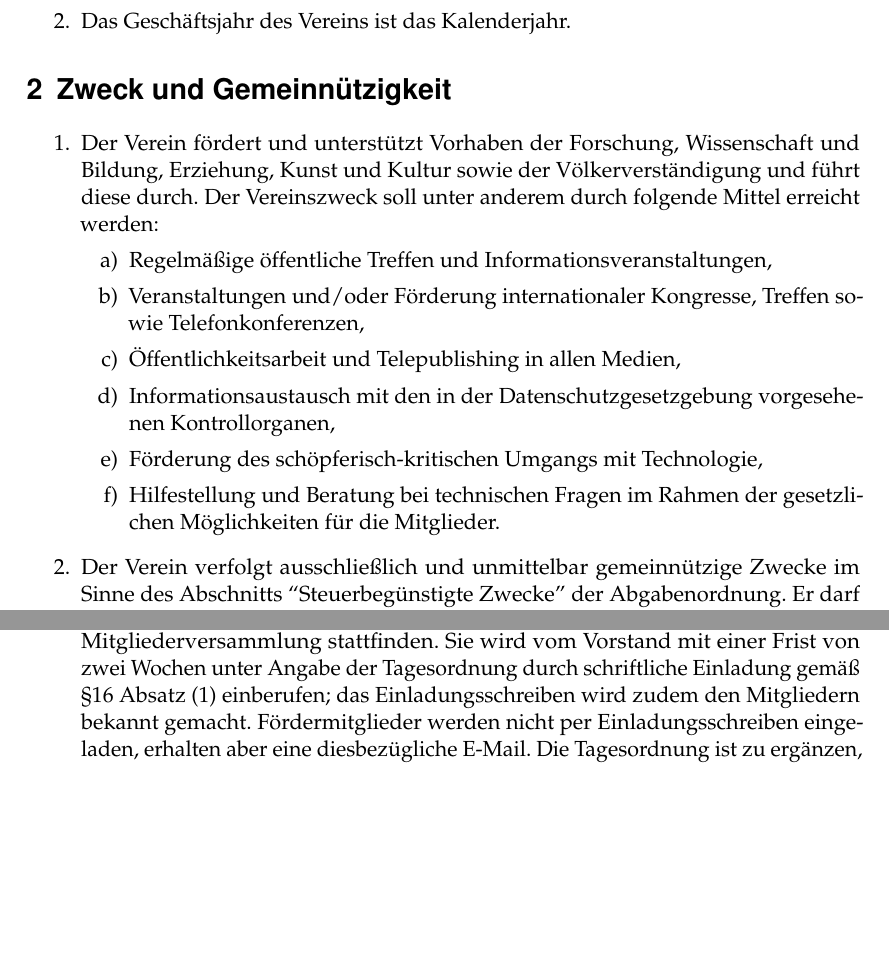
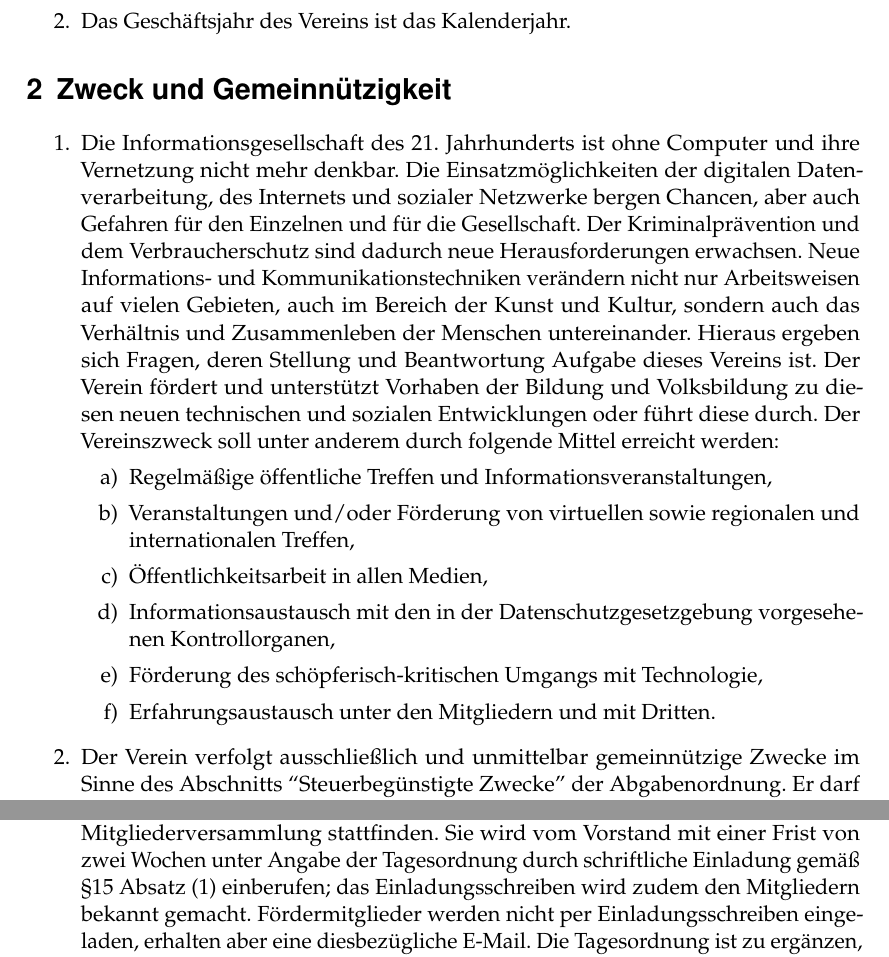
Before and after one commit to fNordeingang/dokumente, a LaTeX document (satzung/satzung.tex): two parts of pages 2 and 6 of 7 before the commit and two parts of pages 2 and 6 of 8 after it, joined at a grey line, cut so that both start at the same text, the shorter picture padded with empty space. Compiled offline with pdfLaTeX.

Commit message:
neue Satzung

```diff
--- a/satzung/satzung.tex
+++ b/satzung/satzung.tex
@@ -1,5 +1,5 @@
 \documentclass[ngerman]{scrartcl}
-\usepackage[utf8x]{inputenc}
+\usepackage[utf8]{inputenc}
 \usepackage[ngerman]{babel}
 \usepackage[T1]{fontenc}
 \usepackage{microtype}
@@ -25,17 +25,16 @@
 \end{enumerate}
 \section{Zweck und Gemeinnützigkeit} \label{sec:zweck}
 \begin{enumerate}
- \item Der Verein fördert und unterstützt Vorhaben der
-Forschung, Wissenschaft und Bildung, Erziehung, Kunst und Kultur
-sowie der Völkerverständigung und führt diese durch.
+ \item Die Informationsgesellschaft des 21. Jahrhunderts ist ohne Computer und ihre Vernetzung nicht mehr denkbar. Die Einsatzmöglichkeiten der digitalen Datenverarbeitung, des Internets und sozialer Netzwerke bergen Chancen, aber auch Gefahren für den Einzelnen und für die Gesellschaft. Der Kriminalprävention und dem Verbraucherschutz sind dadurch neue Herausforderungen erwachsen. Neue Informations- und Kommunikationstechniken verändern nicht nur Arbeitsweisen auf vielen Gebieten, auch im Bereich der Kunst und Kultur, sondern auch das Verhältnis und Zusammenleben der Menschen untereinander. Hieraus ergeben sich Fragen, deren Stellung und Beantwortung Aufgabe dieses Vereins ist.
+Der Verein fördert und unterstützt Vorhaben der Bildung und Volksbildung zu diesen neuen technischen und sozialen Entwicklungen oder führt diese durch.
 Der Vereinszweck soll unter anderem durch folgende Mittel erreicht werden:
 \begin{enumerate}
- \item Regelmäßige öffentliche Treffen und Informationsveranstaltungen,
- \item Veranstaltungen und/oder Förderung internationaler Kongresse, Treffen sowie Telefonkonferenzen,
- \item Öffentlichkeitsarbeit und Telepublishing in allen Medien,
- \item Informationsaustausch mit den in der Datenschutzgesetzgebung vorgesehenen Kontrollorganen,
- \item Förderung des schöpferisch-kritischen Umgangs mit Technologie,
- \item Hilfestellung und Beratung bei technischen Fragen im Rahmen der gesetzlichen Möglichkeiten für die Mitglieder.\
+\item Regelmäßige öffentliche Treffen und Informationsveranstaltungen,
+\item  Veranstaltungen und/oder Förderung von virtuellen sowie regionalen und internationalen Treffen,
+\item  Öffentlichkeitsarbeit in allen Medien,
+\item  Informationsaustausch mit den in der Datenschutzgesetzgebung vorgesehe- nen Kontrollorganen,
+\item  Förderung des schöpferisch-kritischen Umgangs mit Technologie,
+\item  Erfahrungsaustausch unter den Mitgliedern und mit Dritten.\
 \end{enumerate}
 \item Der Verein verfolgt ausschließlich und unmittelbar gemeinnützige Zwecke
 im Sinne des Abschnitts ``Steuerbegünstigte Zwecke'' der Abgabenordnung.
@@ -196,7 +195,7 @@ Vereins fremd sind oder durch unverhältnismäßig hohe Vergütungen begünstigt
  soll eine ordentliche Mitgliederversammlung stattfinden. Sie
  wird vom Vorstand mit einer Frist von zwei Wochen unter
  Angabe der Tagesordnung durch schriftliche Einladung gemäß
- §16 Absatz (1) einberufen; das Einladungsschreiben wird zudem
+ §15 Absatz (1) einberufen; das Einladungsschreiben wird zudem
  den Mitgliedern bekannt gemacht. Fördermitglieder werden nicht
  per Einladungsschreiben eingeladen, erhalten aber eine diesbezügliche
  E-Mail. Die Tagesordnung ist zu ergänzen,
```
Also changed, not shown: satzung/beitragsordnung.tex (+2 -2 lines), satzung/beitragsordnung.pdf, satzung/satzung.pdf, satzung/satzung.tex (4 more changed lines).
